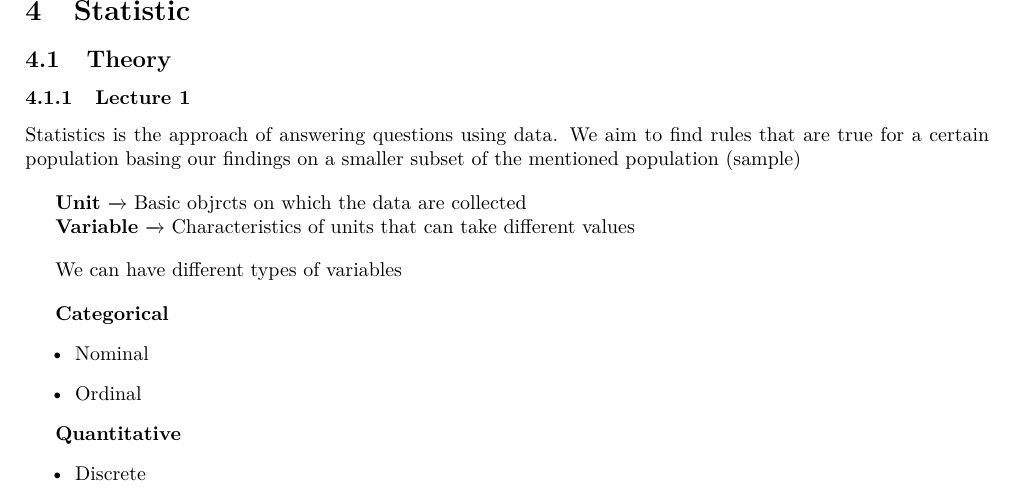
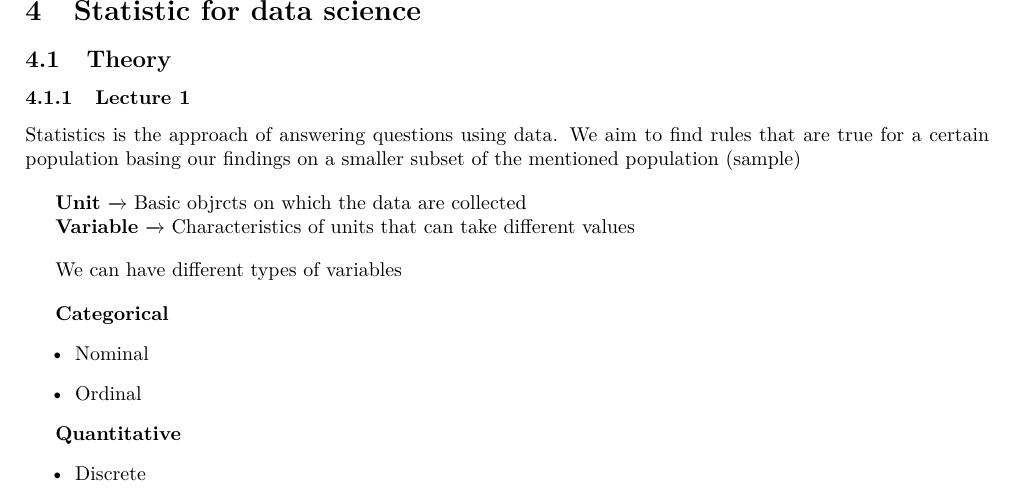
Before and after one commit to LiberoBiagi/Cheatsheet-Nova-IMS-25-26, a LaTeX document (main.tex, which reads Courses/Stat.tex): part of page 28 of 33, cut at the place of the change. Compiled offline with pdfLaTeX.

Commit message:
Change title

```diff
--- a/Courses/Stat.tex
+++ b/Courses/Stat.tex
@@ -1,4 +1,4 @@
-\section{Statistic}
+\section{Statistic for data science}
 
 \subsection{Theory}
 
```
Also changed, not shown: main.pdf, 6 other files.
